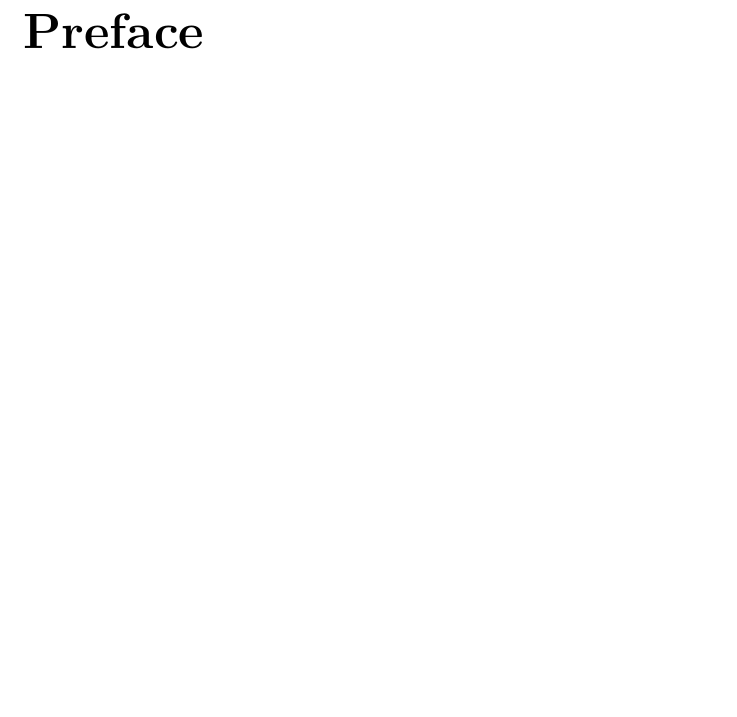
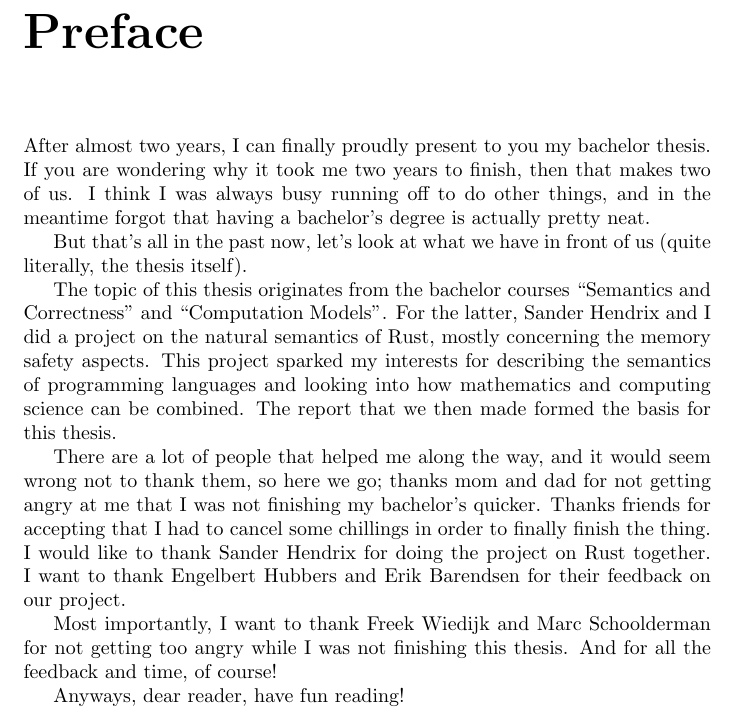
Before and after one commit to NienkeWessel/BachelorThesis, a LaTeX thesis (paper/main.tex, which reads paper/Chapters/preface.tex): part of page 3 of 44, cut so that both start at the same text, the shorter picture padded with empty space. Compiled offline with pdfLaTeX.

Commit message:
Wrote a preface

```diff
--- a/paper/Chapters/preface.tex
+++ b/paper/Chapters/preface.tex
@@ -1,8 +1,20 @@
+After almost two years, I can finally proudly present to you my bachelor thesis. If you are wondering why it took me two years to finish, then that makes two of us. I think I was always busy running off to do other things, and in the meantime forgot that having a bachelor's degree is actually pretty neat.
+
+But that's all in the past now, let's look at what we have in front of us (quite literally, the thesis itself).
+
+The topic of this thesis originates from the bachelor courses ``Semantics and Correctness" and ``Computation Models". For the latter, Sander Hendrix and I did a project on the natural semantics of Rust, mostly concerning the memory safety aspects. This project sparked my interests for describing the semantics of programming languages and looking into how mathematics and computing science can be combined. The report that we then made formed the basis for this thesis.
+
+There are a lot of people that helped me along the way, and it would seem wrong not to thank them, so here we go; thanks mom and dad for not getting angry at me that I was not finishing my bachelor's quicker. Thanks friends for accepting that I had to cancel some chillings in order to finally finish the thing. I would like to thank Sander Hendrix for doing the project on Rust together. I want to thank Engelbert Hubbers and Erik Barendsen for their feedback on our project.
+
+Most importantly, I want to thank Freek Wiedijk and Marc Schoolderman for not getting too angry while I was not finishing this thesis. And for all the feedback and time, of course!
+
+Anyways, dear reader, have fun reading!
+
 %In front of you is the thesis \title. This is the result of a study on the semantics and the type system of the programming language Rust.
 
-%The topic of this thesis originates from the bachelor courses "Semantics and Correctness" and "Computation Models". For the latter, Sander Hendrix and I did a project on the natural semantics of Rust, mostly concerning the memory safety aspects. This project sparked my interests for describing the semantics of a programming language.
+%
 
-%The report that we then made formed the basis for this thesis. I would like to thank Sander Hendrix for doing the project together. I want to thank Engelbert Hubbers and Erik Barendsen for their feedback on our project.
+%
 
 %Blahblah
 
```
Also changed, not shown: paper/Chapters/preface.tex (2 more changed lines).
